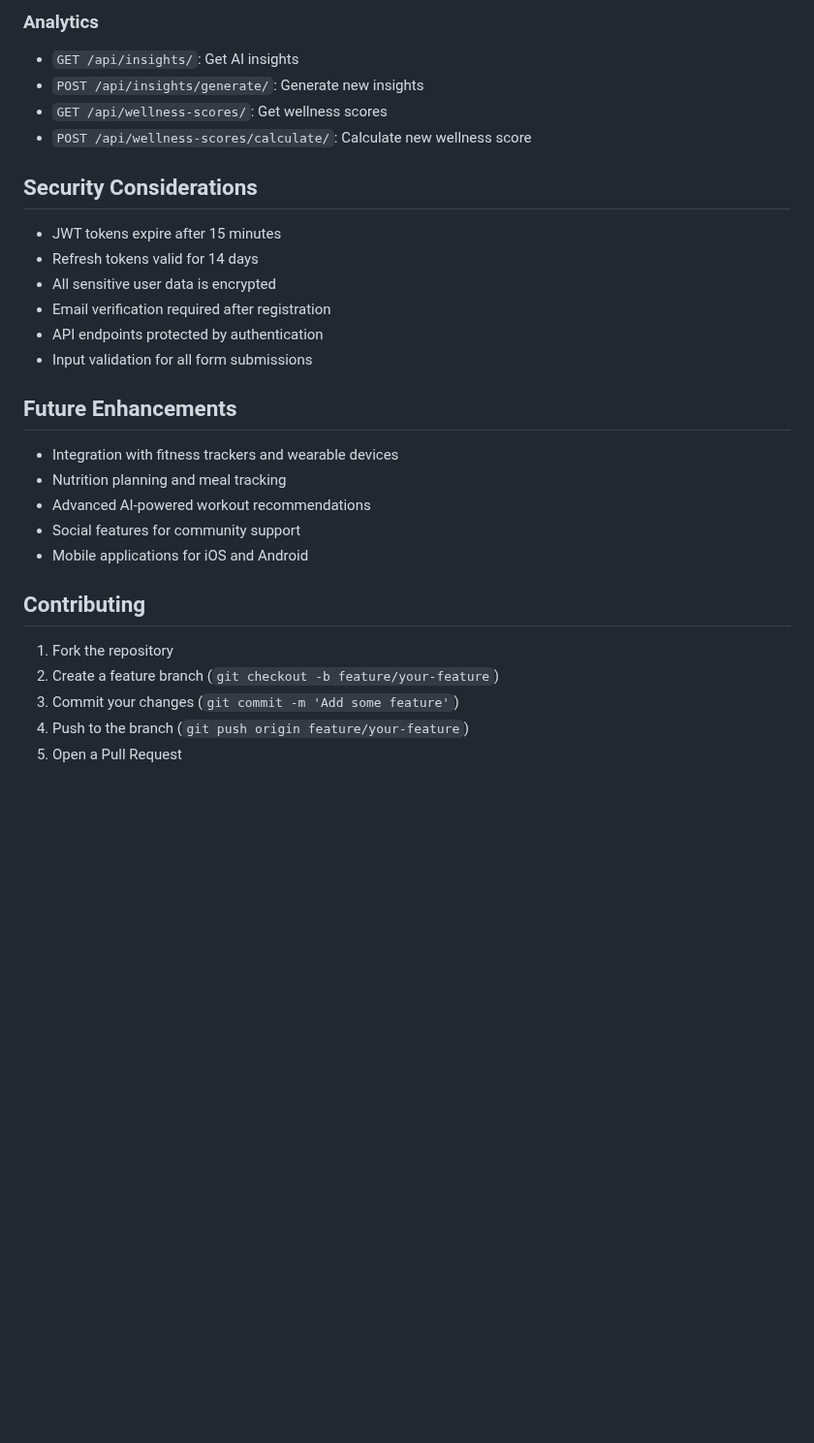
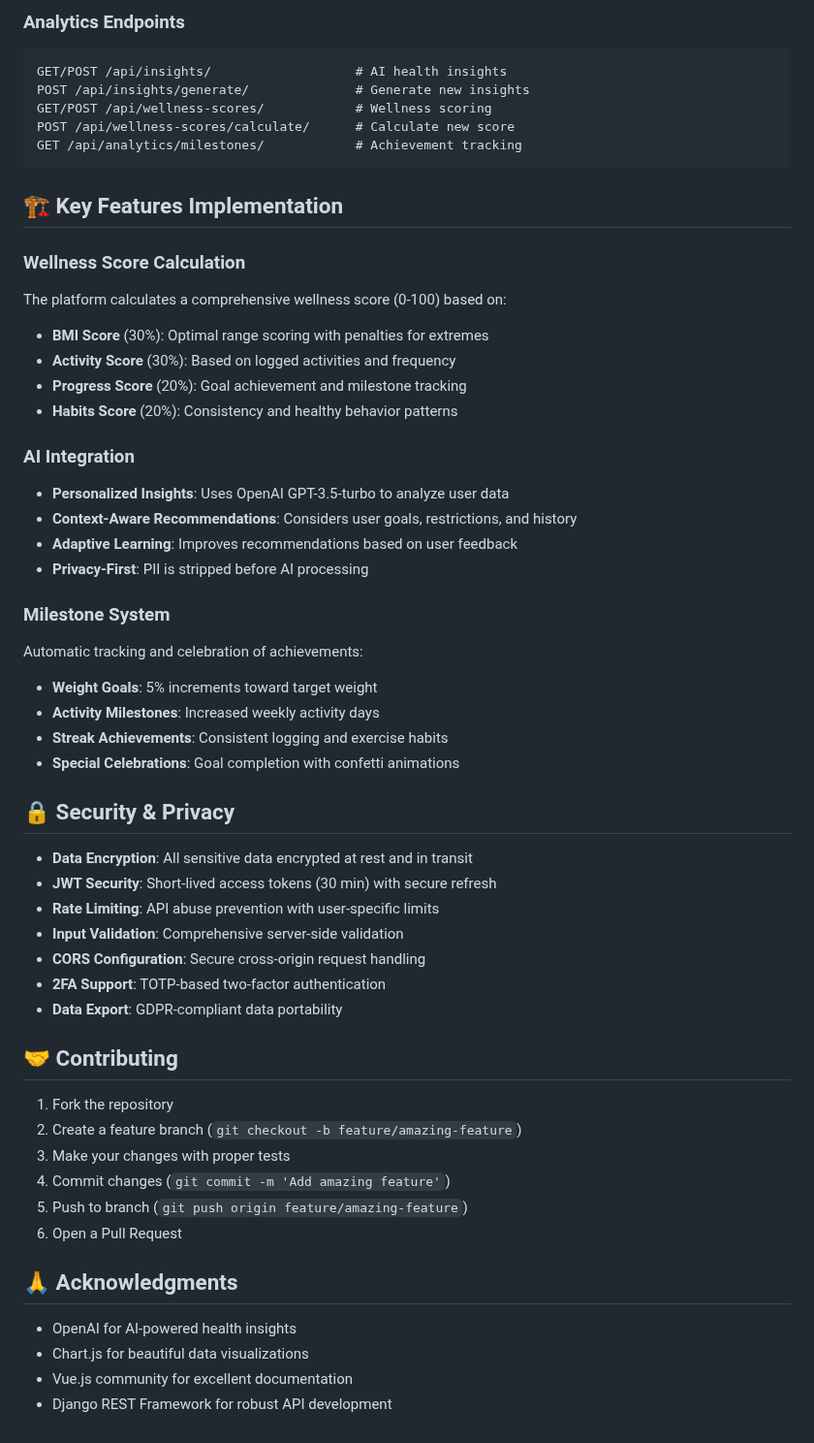
Before and after one commit to KristjanKelk/wellness-app, a Markdown page: README.md, the part around one of its changes. Shown at 97% size. GitHub-like rendering; blank space fills up the shorter version.

````diff
--- a/README.md
+++ b/README.md
@@ -124,31 +164,58 @@ wellness-platform/
 
-### Analytics
-- `GET /api/insights/`: Get AI insights
-- `POST /api/insights/generate/`: Generate new insights
-- `GET /api/wellness-scores/`: Get wellness scores
-- `POST /api/wellness-scores/calculate/`: Calculate new wellness score
+### Analytics Endpoints
+```
+GET/POST /api/insights/                   # AI health insights
+POST /api/insights/generate/              # Generate new insights
+GET/POST /api/wellness-scores/            # Wellness scoring
+POST /api/wellness-scores/calculate/      # Calculate new score
+GET /api/analytics/milestones/            # Achievement tracking
+```
 
-## Security Considerations
+## 🏗 Key Features Implementation
 
-- JWT tokens expire after 15 minutes
-- Refresh tokens valid for 14 days
-- All sensitive user data is encrypted
-- Email verification required after registration
-- API endpoints protected by authentication
-- Input validation for all form submissions
+### Wellness Score Calculation
+The platform calculates a comprehensive wellness score (0-100) based on:
+- **BMI Score** (30%): Optimal range scoring with penalties for extremes
+- **Activity Score** (30%): Based on logged activities and frequency
+- **Progress Score** (20%): Goal achievement and milestone tracking
+- **Habits Score** (20%): Consistency and healthy behavior patterns
 
-## Future Enhancements
+### AI Integration
+- **Personalized Insights**: Uses OpenAI GPT-3.5-turbo to analyze user data
+- **Context-Aware Recommendations**: Considers user goals, restrictions, and history
+- **Adaptive Learning**: Improves recommendations based on user feedback
+- **Privacy-First**: PII is stripped before AI processing
 
-- Integration with fitness trackers and wearable devices
-- Nutrition planning and meal tracking
-- Advanced AI-powered workout recommendations
-- Social features for community support
-- Mobile applications for iOS and Android
+### Milestone System
+Automatic tracking and celebration of achievements:
+- **Weight Goals**: 5% increments toward target weight
+- **Activity Milestones**: Increased weekly activity days
+- **Streak Achievements**: Consistent logging and exercise habits
+- **Special Celebrations**: Goal completion with confetti animations
 
-## Contributing
+## 🔒 Security & Privacy
+
+- **Data Encryption**: All sensitive data encrypted at rest and in transit
+- **JWT Security**: Short-lived access tokens (30 min) with secure refresh
+- **Rate Limiting**: API abuse prevention with user-specific limits
+- **Input Validation**: Comprehensive server-side validation
+- **CORS Configuration**: Secure cross-origin request handling
+- **2FA Support**: TOTP-based two-factor authentication
+- **Data Export**: GDPR-compliant data portability
+
+## 🤝 Contributing
 
 1. Fork the repository
-2. Create a feature branch (`git checkout -b feature/your-feature`)
-3. Commit your changes (`git commit -m 'Add some feature'`)
-4. Push to the branch (`git push origin feature/your-feature`)
-5. Open a Pull Request
+2. Create a feature branch (`git checkout -b feature/amazing-feature`)
+3. Make your changes with proper tests
+4. Commit changes (`git commit -m 'Add amazing feature'`)
+5. Push to branch (`git push origin feature/amazing-feature`)
+6. Open a Pull Request
+
+
+## 🙏 Acknowledgments
+
+- OpenAI for AI-powered health insights
+- Chart.js for beautiful data visualizations
+- Vue.js community for excellent documentation
+- Django REST Framework for robust API development
````
Also changed, not shown: other parts of README.md (+120 -80 lines).
